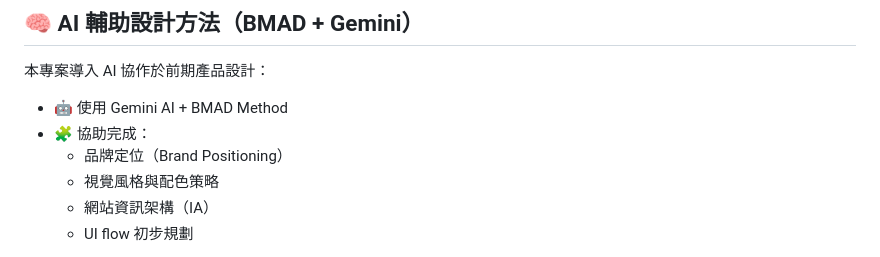
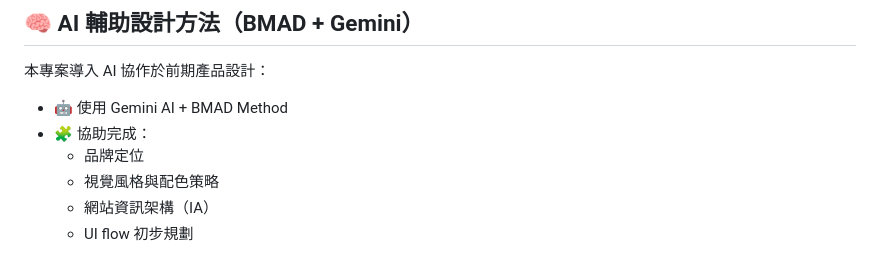
Before and after one commit to ctzuching/cbec-rwd, a Markdown page: README.md, the part around the change. Rendered like a GitHub page.

```diff
--- a/README.md
+++ b/README.md
@@ -35,7 +35,7 @@ https://ctzuching.github.io/cbec-rwd/
 
 - 🤖 使用 Gemini AI + BMAD Method
 - 🧩 協助完成：
-  - 品牌定位（Brand Positioning）
+  - 品牌定位
   - 視覺風格與配色策略
   - 網站資訊架構（IA）
   - UI flow 初步規劃
```
